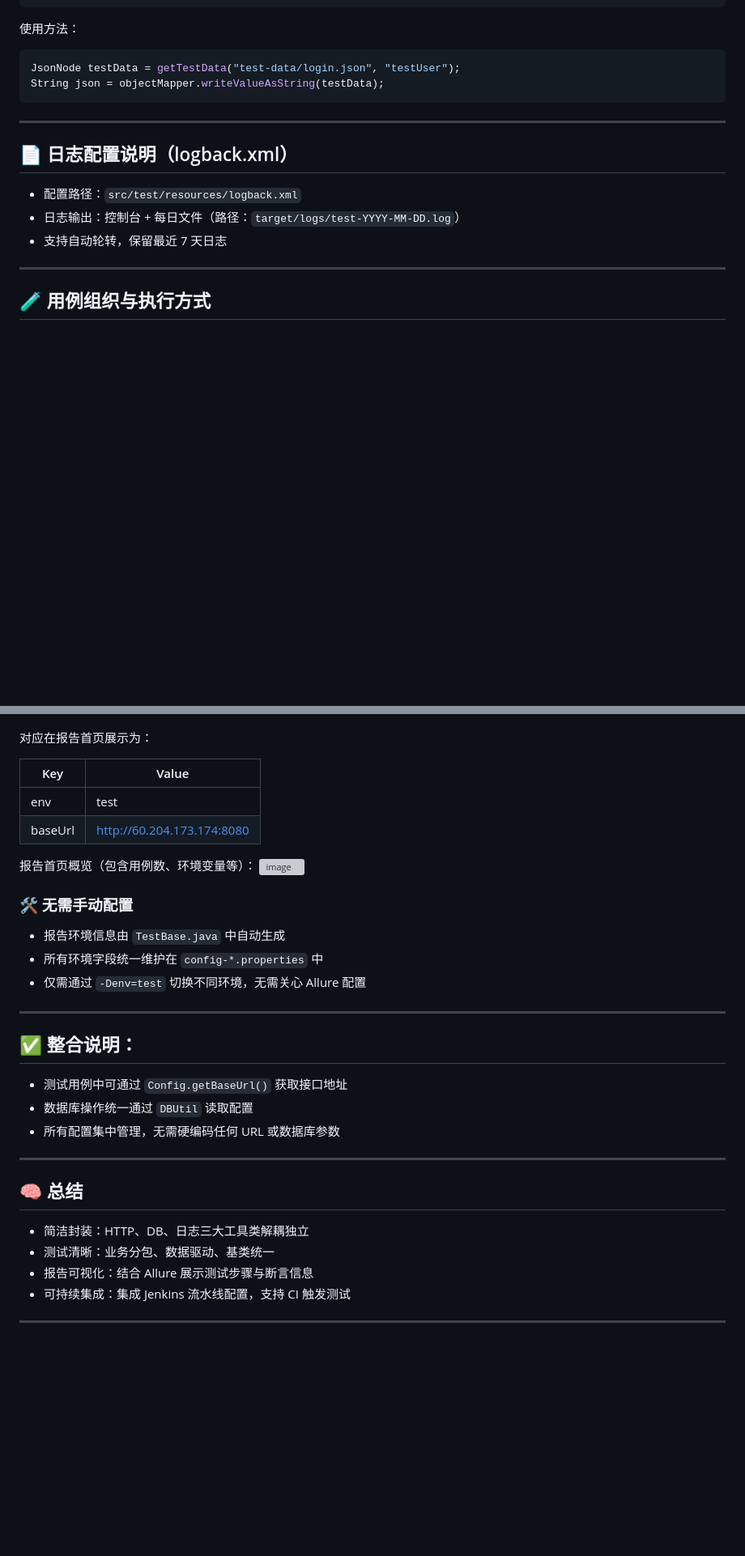
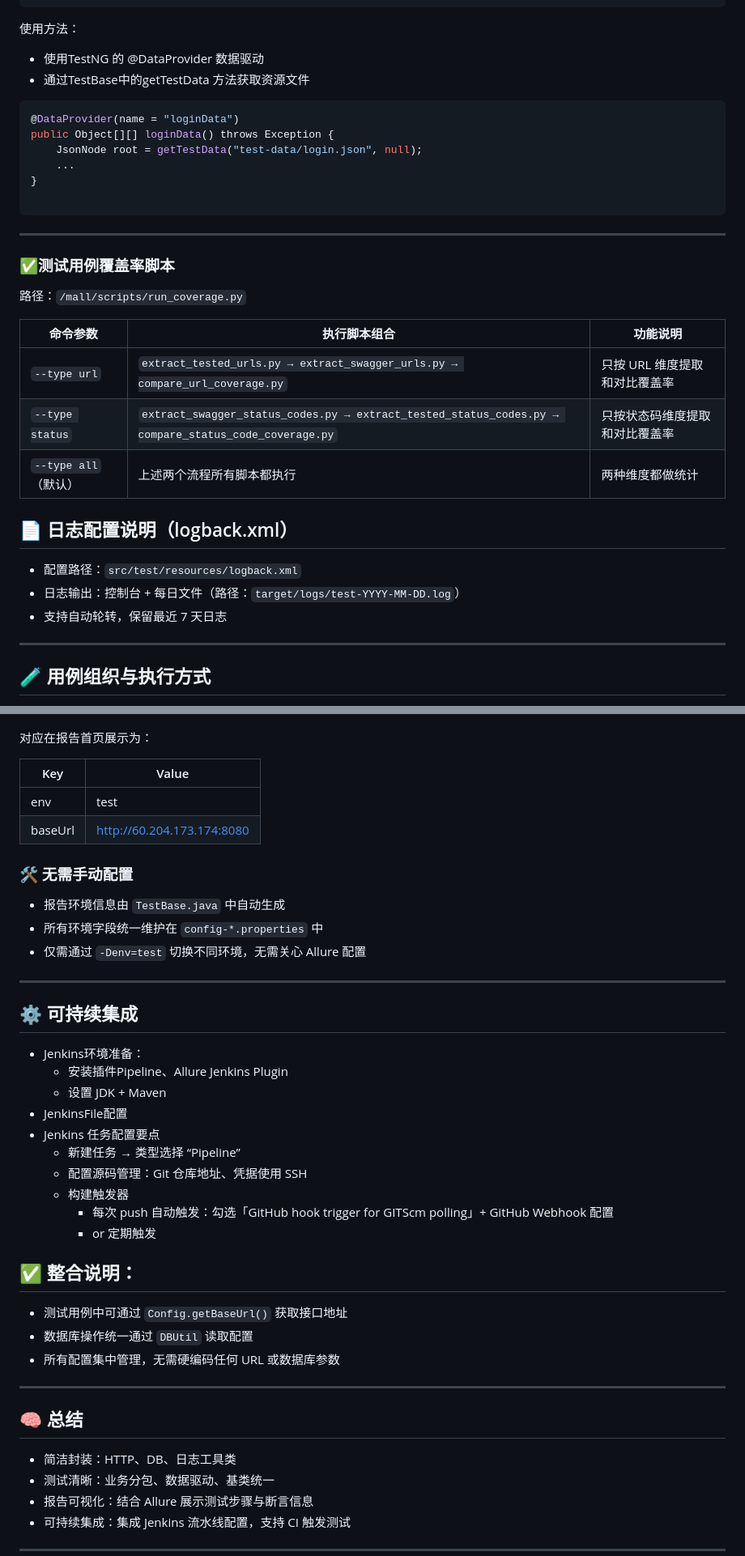
Before and after one commit to lockhat/mall_autotest, a Markdown page: README.md, 2 parts joined by grey strips. Shown at 81% size. Drawn GitHub-style; blank space fills up the shorter version; grey boxes are pictures that could not be loaded.

````diff
--- a/README.md
+++ b/README.md
@@ -94,20 +129,33 @@ allure serve target/allure-results
 ```
 
 使用方法：
+- 使用TestNG 的 @DataProvider 数据驱动
+- 通过TestBase中的getTestData 方法获取资源文件
 
 ```java
-JsonNode testData = getTestData("test-data/login.json", "testUser");
-String json = objectMapper.writeValueAsString(testData);
+@DataProvider(name = "loginData")
+public Object[][] loginData() throws Exception {
+    JsonNode root = getTestData("test-data/login.json", null);
+    ...
+}
+
 ```
+---
 
----
+### ✅测试用例覆盖率脚本
+路径：`/mall/scripts/run_coverage.py`
+
+| 命令参数       | 执行脚本组合                                                                 | 功能说明                          |
+|----------------|------------------------------------------------------------------------------|-----------------------------------|
+| `--type url`    | `extract_tested_urls.py → extract_swagger_urls.py → compare_url_coverage.py` | 只按 URL 维度提取和对比覆盖率     |
+| `--type status` | `extract_swagger_status_codes.py → extract_tested_status_codes.py → compare_status_code_coverage.py` | 只按状态码维度提取和对比覆盖率   |
+| `--type all`（默认） | 上述两个流程所有脚本都执行                                                 | 两种维度都做统计                  |
 
 ## 📄 日志配置说明（logback.xml）
 
 - 配置路径：`src/test/resources/logback.xml`
 - 日志输出：控制台 + 每日文件（路径：`target/logs/test-YYYY-MM-DD.log`）
 - 支持自动轮转，保留最近 7 天日志
-
 ---
 
 ## 🧪 用例组织与执行方式
@@ -261,10 +311,6 @@ baseUrl=http://60.204.173.174:8080
 | baseUrl | http://60.204.173.174:8080     |
 
 
-报告首页概览（包含用例数、环境变量等）：
-![image](https://github.com/user-attachments/assets/866c5ca8-75c6-45e4-b249-c32a5636297a)
-
-
 ### 🛠 无需手动配置
 
 - 报告环境信息由 `TestBase.java` 中自动生成
@@ -273,6 +319,19 @@ baseUrl=http://60.204.173.174:8080
 
 
 ---
+
+## ⚙️ 可持续集成
+- Jenkins环境准备：
+  - 安装插件Pipeline、Allure Jenkins Plugin
+  - 设置 JDK + Maven
+- JenkinsFile配置
+- Jenkins 任务配置要点
+  - 新建任务 → 类型选择 “Pipeline”
+  - 配置源码管理：Git 仓库地址、凭据使用 SSH
+  - 构建触发器
+    - 每次 push 自动触发：勾选「GitHub hook trigger for GITScm polling」+ GitHub Webhook 配置
+    - or 定期触发
+
 
 
 ## ✅ 整合说明：
@@ -286,7 +345,7 @@ baseUrl=http://60.204.173.174:8080
 
 ## 🧠 总结
 
-- 简洁封装：HTTP、DB、日志三大工具类解耦独立
+- 简洁封装：HTTP、DB、日志工具类
 - 测试清晰：业务分包、数据驱动、基类统一
 - 报告可视化：结合 Allure 展示测试步骤与断言信息
 - 可持续集成：集成 Jenkins 流水线配置，支持 CI 触发测试
````
Also changed, not shown: other parts of README.md (+80 -43 lines).
